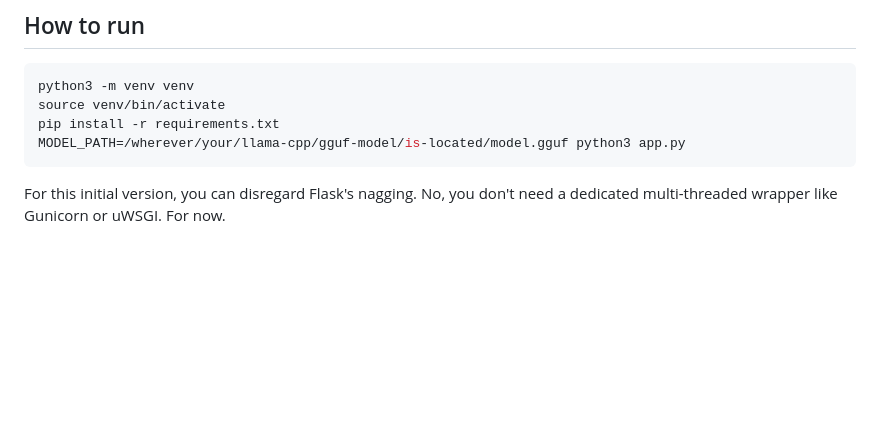
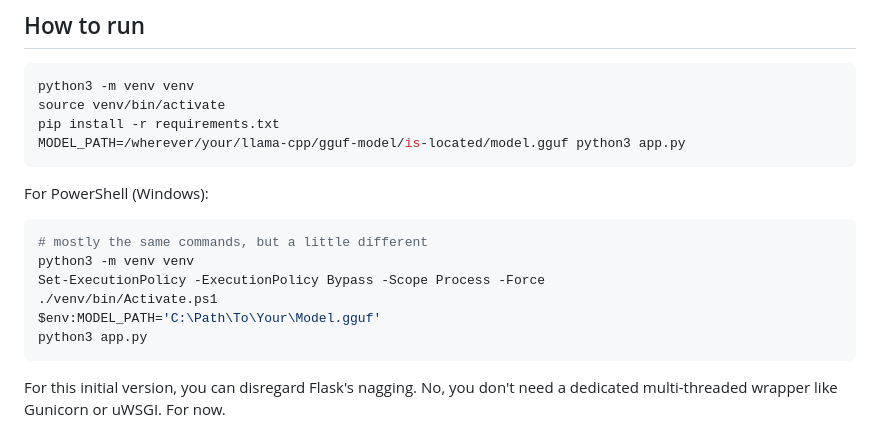
Before and after one commit to ngruychev/finite-craft, a Markdown page: README.md, the part around the change. Rendered like a GitHub page; blank space fills up the shorter version.

````diff
--- a/README.md
+++ b/README.md
@@ -35,6 +35,16 @@ python3 -m venv venv
 source venv/bin/activate
 pip install -r requirements.txt
 MODEL_PATH=/wherever/your/llama-cpp/gguf-model/is-located/model.gguf python3 app.py
+```
+
+For PowerShell (Windows):
+```powershell
+# mostly the same commands, but a little different
+python3 -m venv venv
+Set-ExecutionPolicy -ExecutionPolicy Bypass -Scope Process -Force
+./venv/bin/Activate.ps1
+$env:MODEL_PATH='C:\Path\To\Your\Model.gguf'
+python3 app.py
 ```
 
 For this initial version, you can disregard Flask's nagging.
````
